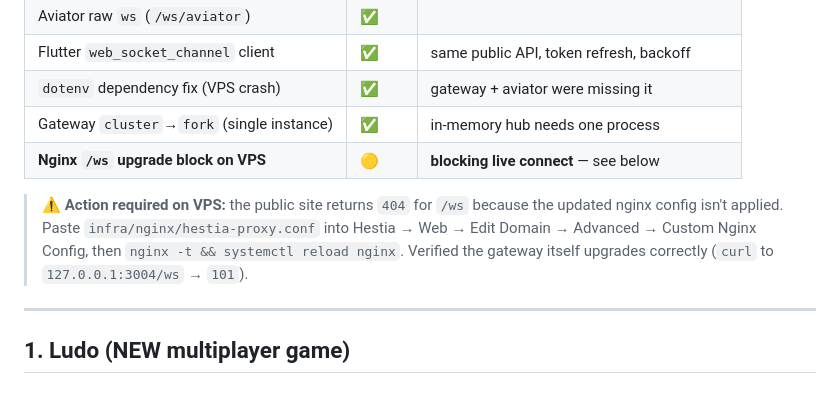
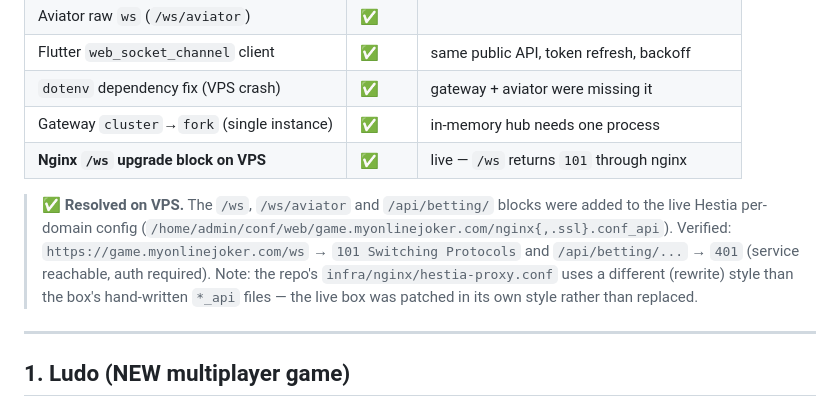
Before and after one commit to rahul1431/teen, a Markdown page: GAMES_PROGRESS.md, the part around the change. GitHub-like rendering.

Commit message:
docs: mark VPS nginx /ws + /api/betting live (deploy complete)
Online realtime play and betting REST verified through nginx:
/ws -> 101 Switching Protocols, /api/betting -> 401 (reachable).

Co-Authored-By: Claude Opus 4.8 <noreply@anthropic.com>
Claude-Session: https://claude.ai/code/session_01DgaqTVywm8RvmkbXJJkWDQ

```diff
--- a/GAMES_PROGRESS.md
+++ b/GAMES_PROGRESS.md
@@ -17,13 +17,16 @@ sending a handshake. Everything now runs on **raw WebSockets**.
 | Flutter `web_socket_channel` client | ✅ | same public API, token refresh, backoff |
 | `dotenv` dependency fix (VPS crash) | ✅ | gateway + aviator were missing it |
 | Gateway `cluster`→`fork` (single instance) | ✅ | in-memory hub needs one process |
-| **Nginx `/ws` upgrade block on VPS** | 🟡 | **blocking live connect** — see below |
+| **Nginx `/ws` upgrade block on VPS** | ✅ | live — `/ws` returns `101` through nginx |
 
-> ⚠️ **Action required on VPS:** the public site returns `404` for `/ws`
-> because the updated nginx config isn't applied. Paste
-> `infra/nginx/hestia-proxy.conf` into Hestia → Web → Edit Domain → Advanced →
-> Custom Nginx Config, then `nginx -t && systemctl reload nginx`. Verified the
-> gateway itself upgrades correctly (`curl` to `127.0.0.1:3004/ws` → `101`).
+> ✅ **Resolved on VPS.** The `/ws`, `/ws/aviator` and `/api/betting/` blocks
+> were added to the live Hestia per-domain config
+> (`/home/admin/conf/web/game.myonlinejoker.com/nginx{,.ssl}.conf_api`).
+> Verified: `https://game.myonlinejoker.com/ws` → `101 Switching Protocols`
+> and `/api/betting/...` → `401` (service reachable, auth required).
+> Note: the repo's `infra/nginx/hestia-proxy.conf` uses a different (rewrite)
+> style than the box's hand-written `*_api` files — the live box was patched
+> in its own style rather than replaced.
 
 ---
 
```
